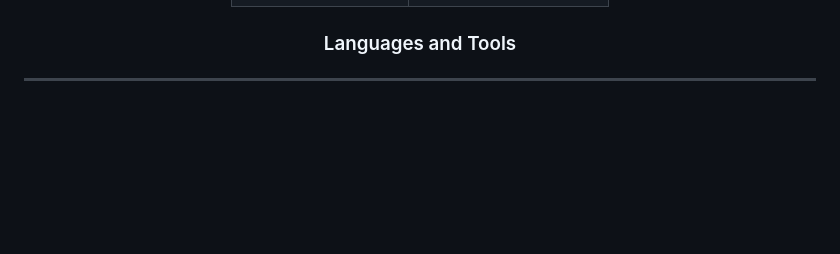
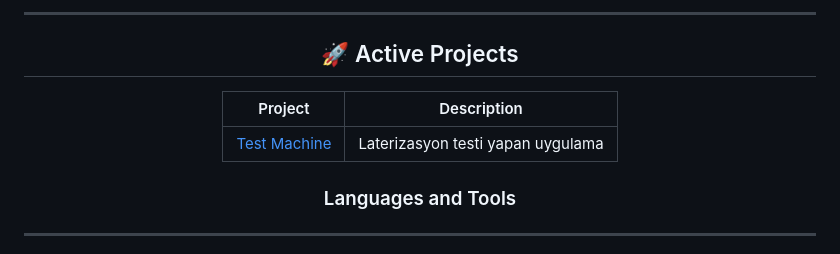
Before and after one commit to CemBOLAT/CemBOLAT, a Markdown page: README.md, the part around the change printed below. Rendered like a GitHub page; blank space fills up the shorter version.

Commit message:
Enhance README with new sections
Added sections for University Assignments, Coding Profiles, and Active Projects to README.

```diff
--- a/README.md
+++ b/README.md
@@ -12,3 +23,12 @@ Leetcode Account: | <a href="https://www.leetcode.com/Cenaksa" target="blank"><i
+---
+
+## 🚀 Active Projects
+
+| Project | Description |
+|---------|-------------|
+| <a href="https://testmachina-1ae22.web.app/">Test Machine</a> | Laterizasyon testi yapan uygulama |
+
+
 
 </div>
 
```
Also changed, not shown: other parts of README.md (+15 -4 lines).
